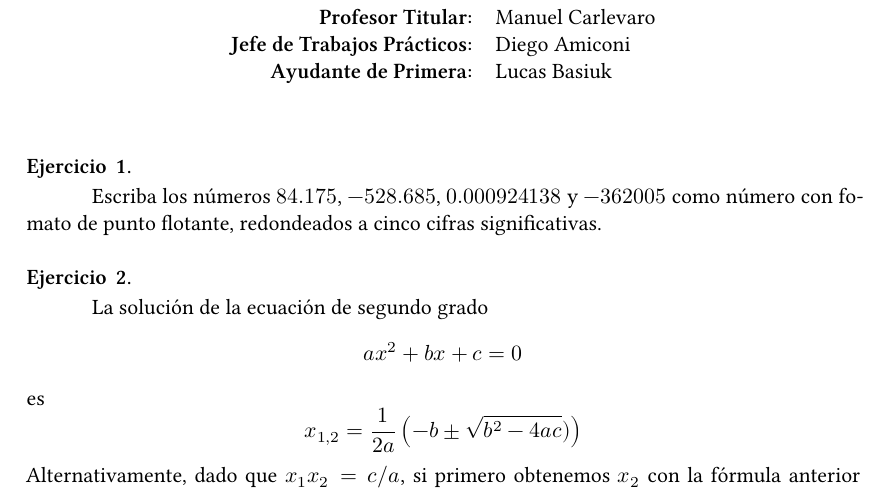
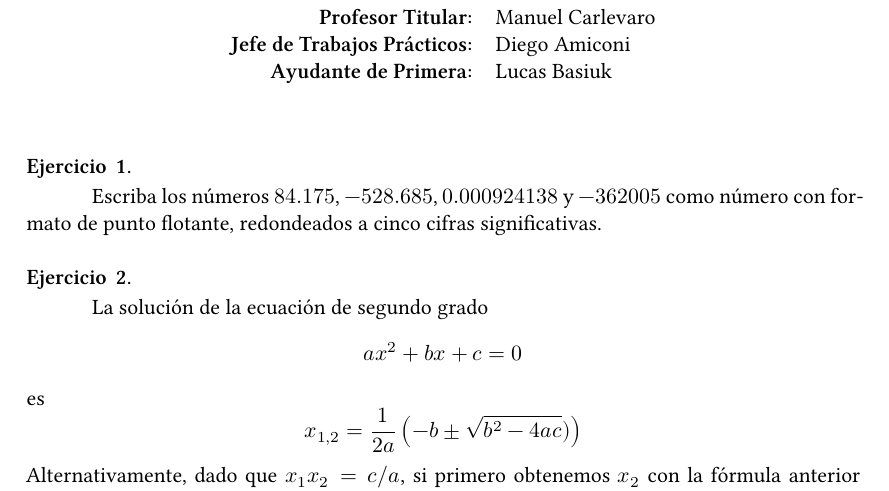
Before and after one commit to manuxch/calculo_avanzado, a LaTeX document (errores/clase_06/problemas_06.tex): part of page 1 of 2, cut so that both start at the same text. Compiled offline with XeLaTeX.

Commit message:
Actualización de prácticas 5 y 6

```diff
--- a/errores/clase_06/problemas_06.tex
+++ b/errores/clase_06/problemas_06.tex
@@ -37,7 +37,7 @@
 \vspace{1em}
 
 \begin{question} % Kreyszig Problem set 19.1 - 1 pg 796
-    Escriba los números $84.175$, $-528.685$, $0.000924138$ y $-362005$ como número con fomato de punto flotante, redondeados a cinco cifras significativas.
+    Escriba los números $84.175$, $-528.685$, $0.000924138$ y $-362005$ como número con formato de punto flotante, redondeados a cinco cifras significativas.
 \end{question}
 
 \begin{question}  % Kreyszig Problem set 19.1 - 9 pg 797 (sol pg 119)
```
Also changed, not shown: errores/clase_06/clase_06.tex (+9 -0 lines), errores/clase_06/problemas_06.pdf, errores/clase_06/problemas_06.tex (2 more changed lines), 2 other files.
